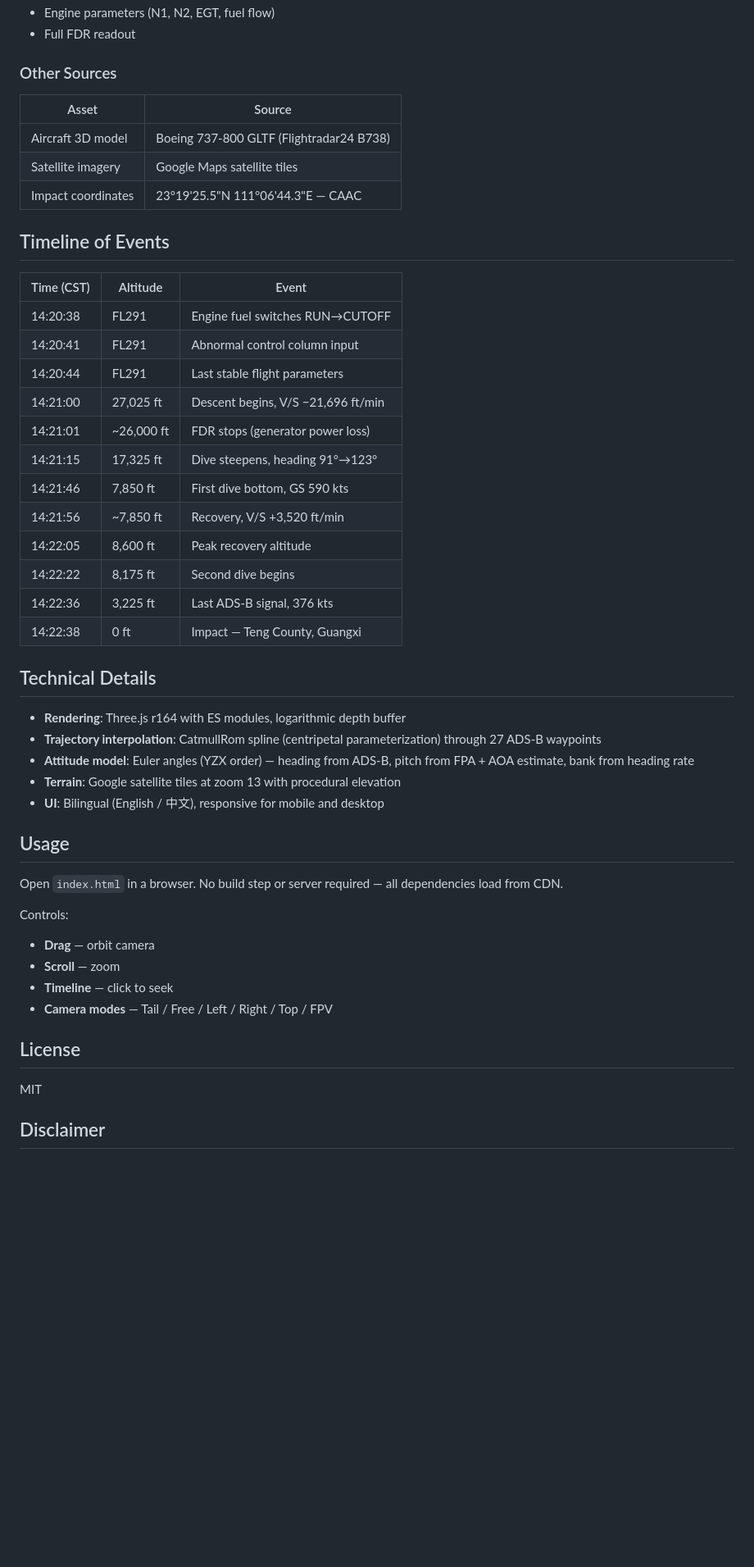
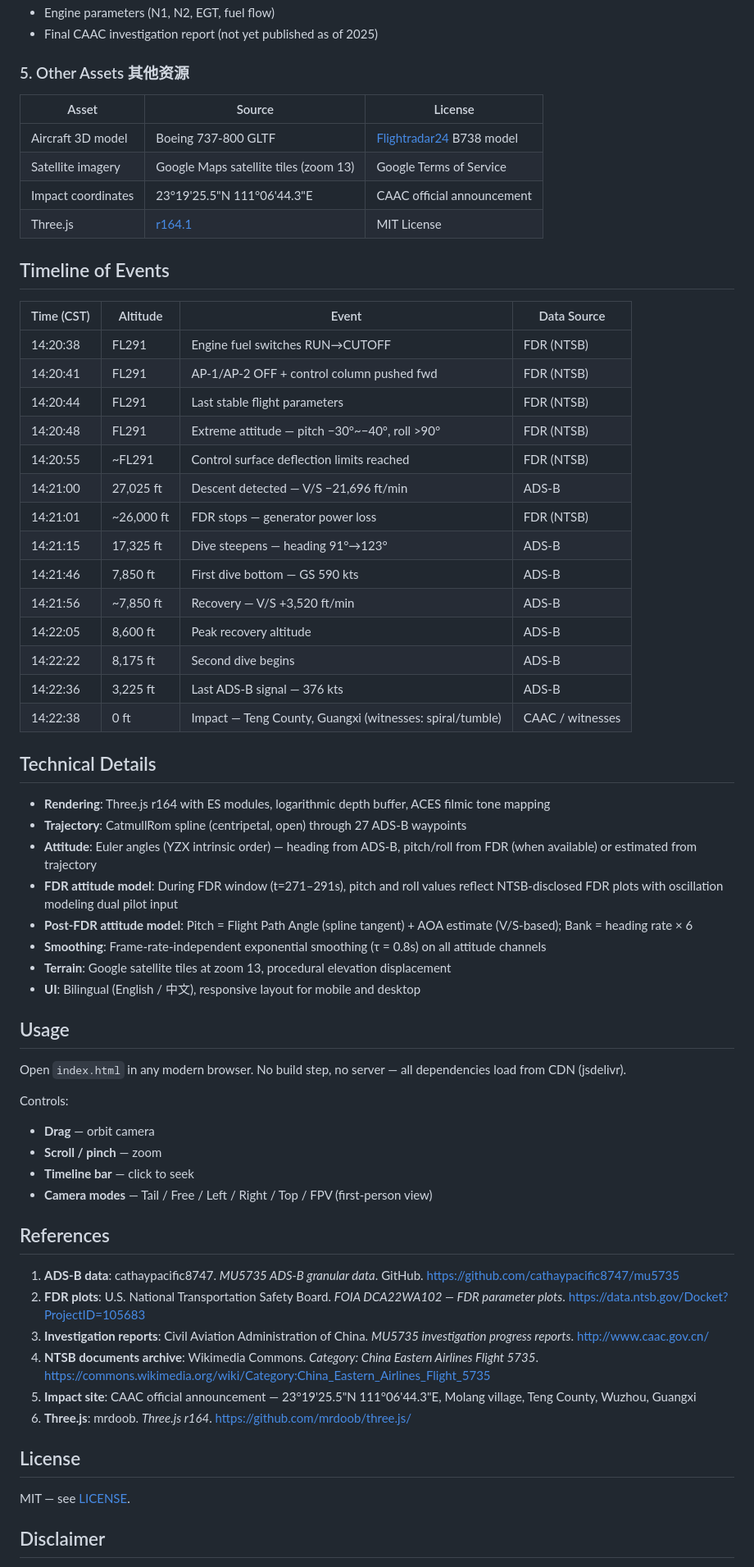
Before and after one commit to djzoom/MU5735, a Markdown page: README.md, the part around one of its changes. Shown at 82% size. Drawn GitHub-style; blank space fills up the shorter version.

```diff
--- a/README.md
+++ b/README.md
@@ -62,52 +80,67 @@ The following are **not publicly available** and are not used in this reconstruc
 - Engine parameters (N1, N2, EGT, fuel flow)
-- Full FDR readout
+- Final CAAC investigation report (not yet published as of 2025)
 
-### Other Sources
+### 5. Other Assets 其他资源
 
-| Asset | Source |
-|-------|--------|
-| Aircraft 3D model | Boeing 737-800 GLTF (Flightradar24 B738) |
-| Satellite imagery | Google Maps satellite tiles |
-| Impact coordinates | 23°19'25.5"N 111°06'44.3"E — CAAC |
+| Asset | Source | License |
+|-------|--------|---------|
+| Aircraft 3D model | Boeing 737-800 GLTF | [Flightradar24](https://www.flightradar24.com/) B738 model |
+| Satellite imagery | Google Maps satellite tiles (zoom 13) | Google Terms of Service |
+| Impact coordinates | 23°19'25.5"N 111°06'44.3"E | CAAC official announcement |
+| Three.js | [r164.1](https://github.com/mrdoob/three.js/) | MIT License |
 
 ## Timeline of Events
 
-| Time (CST) | Altitude | Event |
-|-----------|---------|-------|
-| 14:20:38 | FL291 | Engine fuel switches RUN→CUTOFF |
-| 14:20:41 | FL291 | Abnormal control column input |
-| 14:20:44 | FL291 | Last stable flight parameters |
-| 14:21:00 | 27,025 ft | Descent begins, V/S −21,696 ft/min |
-| 14:21:01 | ~26,000 ft | FDR stops (generator power loss) |
-| 14:21:15 | 17,325 ft | Dive steepens, heading 91°→123° |
-| 14:21:46 | 7,850 ft | First dive bottom, GS 590 kts |
-| 14:21:56 | ~7,850 ft | Recovery, V/S +3,520 ft/min |
-| 14:22:05 | 8,600 ft | Peak recovery altitude |
-| 14:22:22 | 8,175 ft | Second dive begins |
-| 14:22:36 | 3,225 ft | Last ADS-B signal, 376 kts |
-| 14:22:38 | 0 ft | Impact — Teng County, Guangxi |
+| Time (CST) | Altitude | Event | Data Source |
+|-----------|---------|-------|-------------|
+| 14:20:38 | FL291 | Engine fuel switches RUN→CUTOFF | FDR (NTSB) |
+| 14:20:41 | FL291 | AP-1/AP-2 OFF + control column pushed fwd | FDR (NTSB) |
+| 14:20:44 | FL291 | Last stable flight parameters | FDR (NTSB) |
+| 14:20:48 | FL291 | Extreme attitude — pitch −30°~−40°, roll >90° | FDR (NTSB) |
+| 14:20:55 | ~FL291 | Control surface deflection limits reached | FDR (NTSB) |
+| 14:21:00 | 27,025 ft | Descent detected — V/S −21,696 ft/min | ADS-B |
+| 14:21:01 | ~26,000 ft | FDR stops — generator power loss | FDR (NTSB) |
+| 14:21:15 | 17,325 ft | Dive steepens — heading 91°→123° | ADS-B |
+| 14:21:46 | 7,850 ft | First dive bottom — GS 590 kts | ADS-B |
+| 14:21:56 | ~7,850 ft | Recovery — V/S +3,520 ft/min | ADS-B |
+| 14:22:05 | 8,600 ft | Peak recovery altitude | ADS-B |
+| 14:22:22 | 8,175 ft | Second dive begins | ADS-B |
+| 14:22:36 | 3,225 ft | Last ADS-B signal — 376 kts | ADS-B |
+| 14:22:38 | 0 ft | Impact — Teng County, Guangxi (witnesses: spiral/tumble) | CAAC / witnesses |
 
 ## Technical Details
 
-- **Rendering**: Three.js r164 with ES modules, logarithmic depth buffer
-- **Trajectory interpolation**: CatmullRom spline (centripetal parameterization) through 27 ADS-B waypoints
-- **Attitude model**: Euler angles (YZX order) — heading from ADS-B, pitch from FPA + AOA estimate, bank from heading rate
-- **Terrain**: Google satellite tiles at zoom 13 with procedural elevation
-- **UI**: Bilingual (English / 中文), responsive for mobile and desktop
+- **Rendering**: Three.js r164 with ES modules, logarithmic depth buffer, ACES filmic tone mapping
+- **Trajectory**: CatmullRom spline (centripetal, open) through 27 ADS-B waypoints
+- **Attitude**: Euler angles (YZX intrinsic order) — heading from ADS-B, pitch/roll from FDR (when available) or estimated from trajectory
+- **FDR attitude model**: During FDR window (t=271–291s), pitch and roll values reflect NTSB-disclosed FDR plots with oscillation modeling dual pilot input
+- **Post-FDR attitude model**: Pitch = Flight Path Angle (spline tangent) + AOA estimate (V/S-based); Bank = heading rate × 6
+- **Smoothing**: Frame-rate-independent exponential smoothing (τ = 0.8s) on all attitude channels
+- **Terrain**: Google satellite tiles at zoom 13, procedural elevation displacement
+- **UI**: Bilingual (English / 中文), responsive layout for mobile and desktop
 
 ## Usage
 
-Open `index.html` in a browser. No build step or server required — all dependencies load from CDN.
+Open `index.html` in any modern browser. No build step, no server — all dependencies load from CDN (jsdelivr).
 
 Controls:
 - **Drag** — orbit camera
-- **Scroll** — zoom
-- **Timeline** — click to seek
-- **Camera modes** — Tail / Free / Left / Right / Top / FPV
+- **Scroll / pinch** — zoom
+- **Timeline bar** — click to seek
+- **Camera modes** — Tail / Free / Left / Right / Top / FPV (first-person view)
+
+## References
+
+1. **ADS-B data**: cathaypacific8747. *MU5735 ADS-B granular data*. GitHub. https://github.com/cathaypacific8747/mu5735
+2. **FDR plots**: U.S. National Transportation Safety Board. *FOIA DCA22WA102 — FDR parameter plots*. https://data.ntsb.gov/Docket?ProjectID=105683
+3. **Investigation reports**: Civil Aviation Administration of China. *MU5735 investigation progress reports*. http://www.caac.gov.cn/
+4. **NTSB documents archive**: Wikimedia Commons. *Category: China Eastern Airlines Flight 5735*. https://commons.wikimedia.org/wiki/Category:China_Eastern_Airlines_Flight_5735
+5. **Impact site**: CAAC official announcement — 23°19'25.5"N 111°06'44.3"E, Molang village, Teng County, Wuzhou, Guangxi
+6. **Three.js**: mrdoob. *Three.js r164*. https://github.com/mrdoob/three.js/
 
 ## License
 
-MIT
+MIT — see [LICENSE](LICENSE).
 
 ## Disclaimer
 
```
Also changed, not shown: other parts of README.md (+52 -32 lines).
